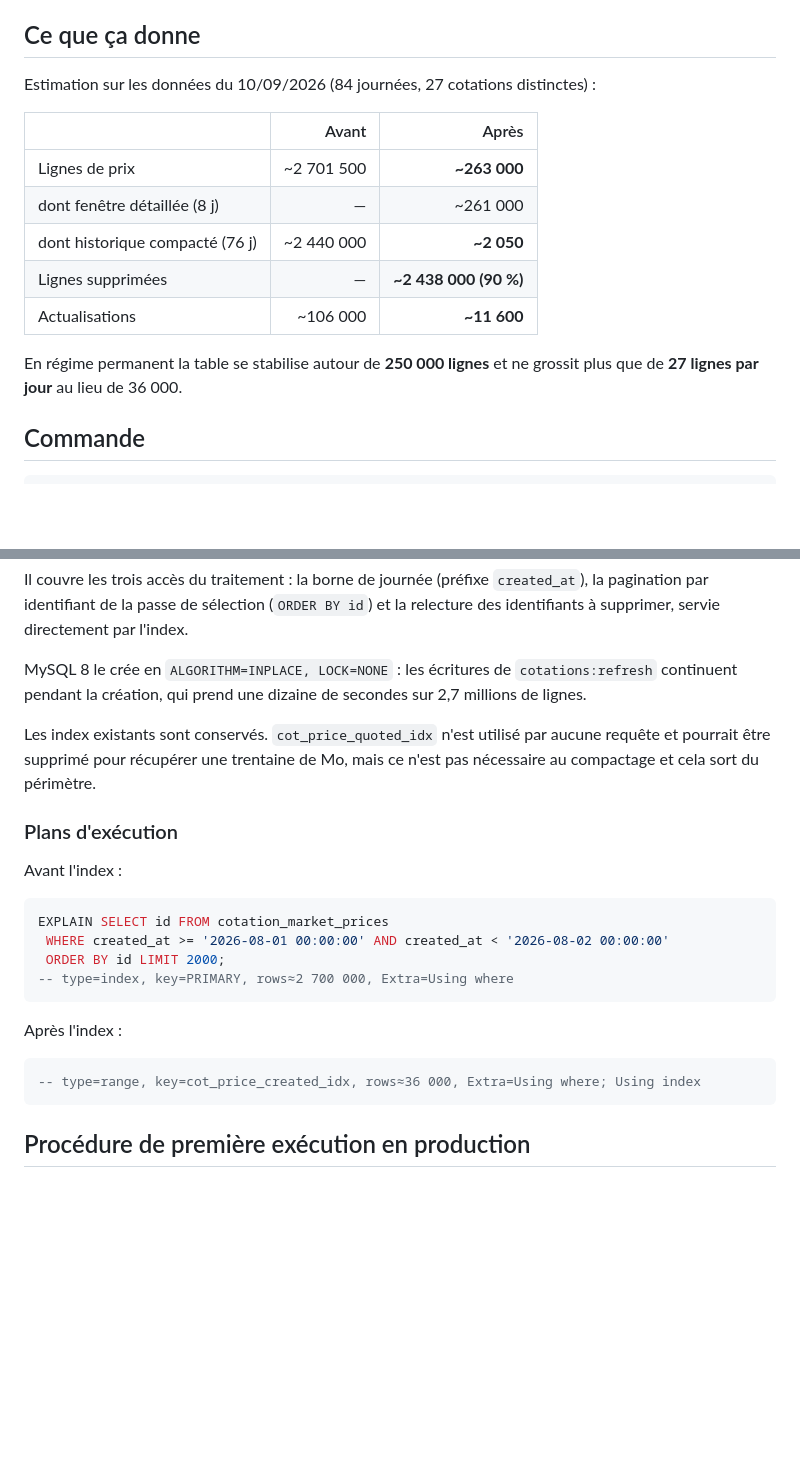
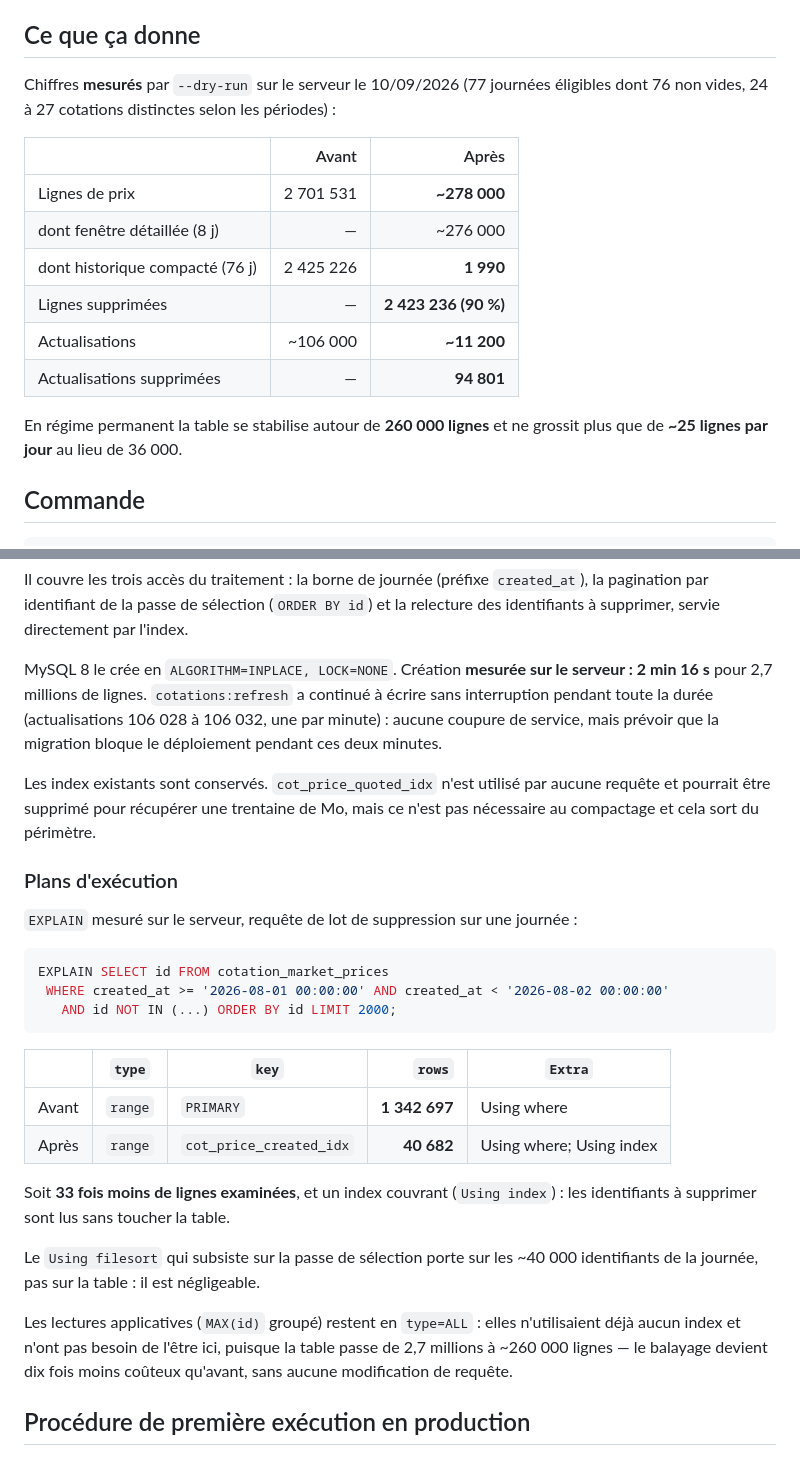
Before and after one commit to Nathan-Bidet/app-jeudy, a Markdown page: docs/cotations-compactage-historique.md, 2 parts joined by grey strips. GitHub-like rendering; blank space fills up the shorter version.

Commit message:
Cotations — chiffres mesurés dans la doc de compactage
Remplace les estimations par les mesures faites sur le serveur : dry-run
complet (2 423 236 lignes supprimables, 94 801 actualisations orphelines,
247 s), création d'index (2 min 16 s sans interrompre l'import) et plans
d'exécution avant/après (1 342 697 → 40 682 lignes examinées).

Co-Authored-By: Claude Opus 5 <noreply@anthropic.com>

````diff
--- a/docs/cotations-compactage-historique.md
+++ b/docs/cotations-compactage-historique.md
@@ -77,18 +77,20 @@ locales dans les deux cas.
 
 ## Ce que ça donne
 
-Estimation sur les données du 10/09/2026 (84 journées, 27 cotations distinctes) :
+Chiffres **mesurés** par `--dry-run` sur le serveur le 10/09/2026 (77 journées
+éligibles dont 76 non vides, 24 à 27 cotations distinctes selon les périodes) :
 
 | | Avant | Après |
 |---|---:|---:|
-| Lignes de prix | ~2 701 500 | **~263 000** |
-| dont fenêtre détaillée (8 j) | — | ~261 000 |
-| dont historique compacté (76 j) | ~2 440 000 | **~2 050** |
-| Lignes supprimées | — | **~2 438 000 (90 %)** |
-| Actualisations | ~106 000 | **~11 600** |
+| Lignes de prix | 2 701 531 | **~278 000** |
+| dont fenêtre détaillée (8 j) | — | ~276 000 |
+| dont historique compacté (76 j) | 2 425 226 | **1 990** |
+| Lignes supprimées | — | **2 423 236 (90 %)** |
+| Actualisations | ~106 000 | **~11 200** |
+| Actualisations supprimées | — | **94 801** |
 
-En régime permanent la table se stabilise autour de **250 000 lignes** et ne
-grossit plus que de **27 lignes par jour** au lieu de 36 000.
+En régime permanent la table se stabilise autour de **260 000 lignes** et ne
+grossit plus que de **~25 lignes par jour** au lieu de 36 000.
 
 ## Commande
 
@@ -172,9 +174,11 @@ Il couvre les trois accès du traitement : la borne de journée (préfixe
 (`ORDER BY id`) et la relecture des identifiants à supprimer, servie directement
 par l'index.
 
-MySQL 8 le crée en `ALGORITHM=INPLACE, LOCK=NONE` : les écritures de
-`cotations:refresh` continuent pendant la création, qui prend une dizaine de
-secondes sur 2,7 millions de lignes.
+MySQL 8 le crée en `ALGORITHM=INPLACE, LOCK=NONE`. Création **mesurée sur le
+serveur : 2 min 16 s** pour 2,7 millions de lignes. `cotations:refresh` a
+continué à écrire sans interruption pendant toute la durée (actualisations
+106 028 à 106 032, une par minute) : aucune coupure de service, mais prévoir
+que la migration bloque le déploiement pendant ces deux minutes.
 
 Les index existants sont conservés. `cot_price_quoted_idx` n'est utilisé par
 aucune requête et pourrait être supprimé pour récupérer une trentaine de Mo,
@@ -182,20 +186,29 @@ mais ce n'est pas nécessaire au compactage et cela sort du périmètre.
 
 ### Plans d'exécution
 
-Avant l'index :
+`EXPLAIN` mesuré sur le serveur, requête de lot de suppression sur une journée :
 
 ```sql
 EXPLAIN SELECT id FROM cotation_market_prices
  WHERE created_at >= '2026-08-01 00:00:00' AND created_at < '2026-08-02 00:00:00'
- ORDER BY id LIMIT 2000;
--- type=index, key=PRIMARY, rows≈2 700 000, Extra=Using where
+   AND id NOT IN (...) ORDER BY id LIMIT 2000;
 ```
 
-Après l'index :
+| | `type` | `key` | `rows` | `Extra` |
+|---|---|---|---:|---|
+| Avant | `range` | `PRIMARY` | **1 342 697** | Using where |
+| Après | `range` | `cot_price_created_idx` | **40 682** | Using where; Using index |
 
-```sql
--- type=range, key=cot_price_created_idx, rows≈36 000, Extra=Using where; Using index
-```
+Soit **33 fois moins de lignes examinées**, et un index couvrant (`Using
+index`) : les identifiants à supprimer sont lus sans toucher la table.
+
+Le `Using filesort` qui subsiste sur la passe de sélection porte sur les
+~40 000 identifiants de la journée, pas sur la table : il est négligeable.
+
+Les lectures applicatives (`MAX(id)` groupé) restent en `type=ALL` : elles
+n'utilisaient déjà aucun index et n'ont pas besoin de l'être ici, puisque la
+table passe de 2,7 millions à ~260 000 lignes — le balayage devient dix fois
+moins coûteux qu'avant, sans aucune modification de requête.
 
 ## Procédure de première exécution en production
 
````
Also changed, not shown: other parts of docs/cotations-compactage-historique.md (+8 -3 lines).
